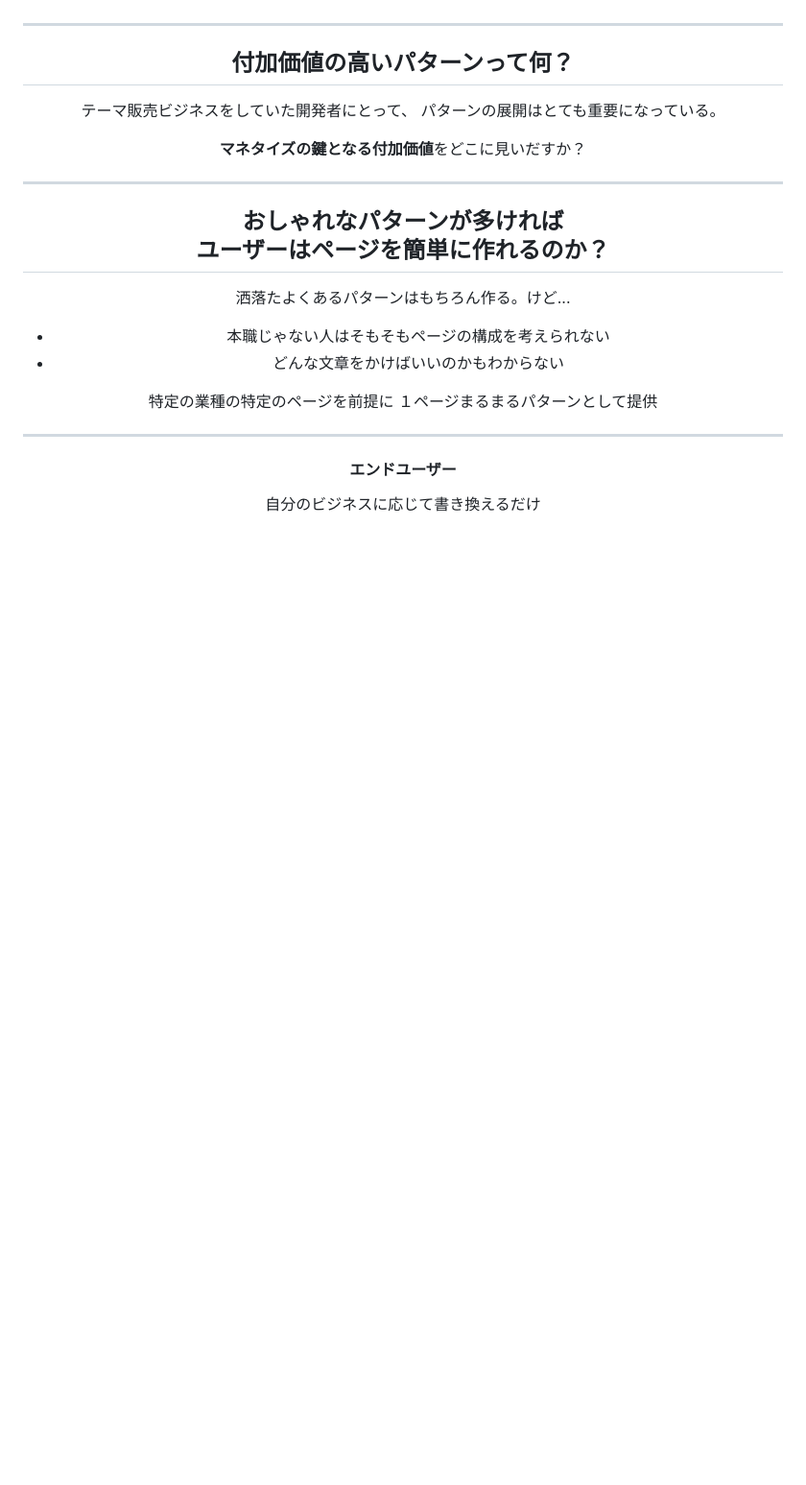
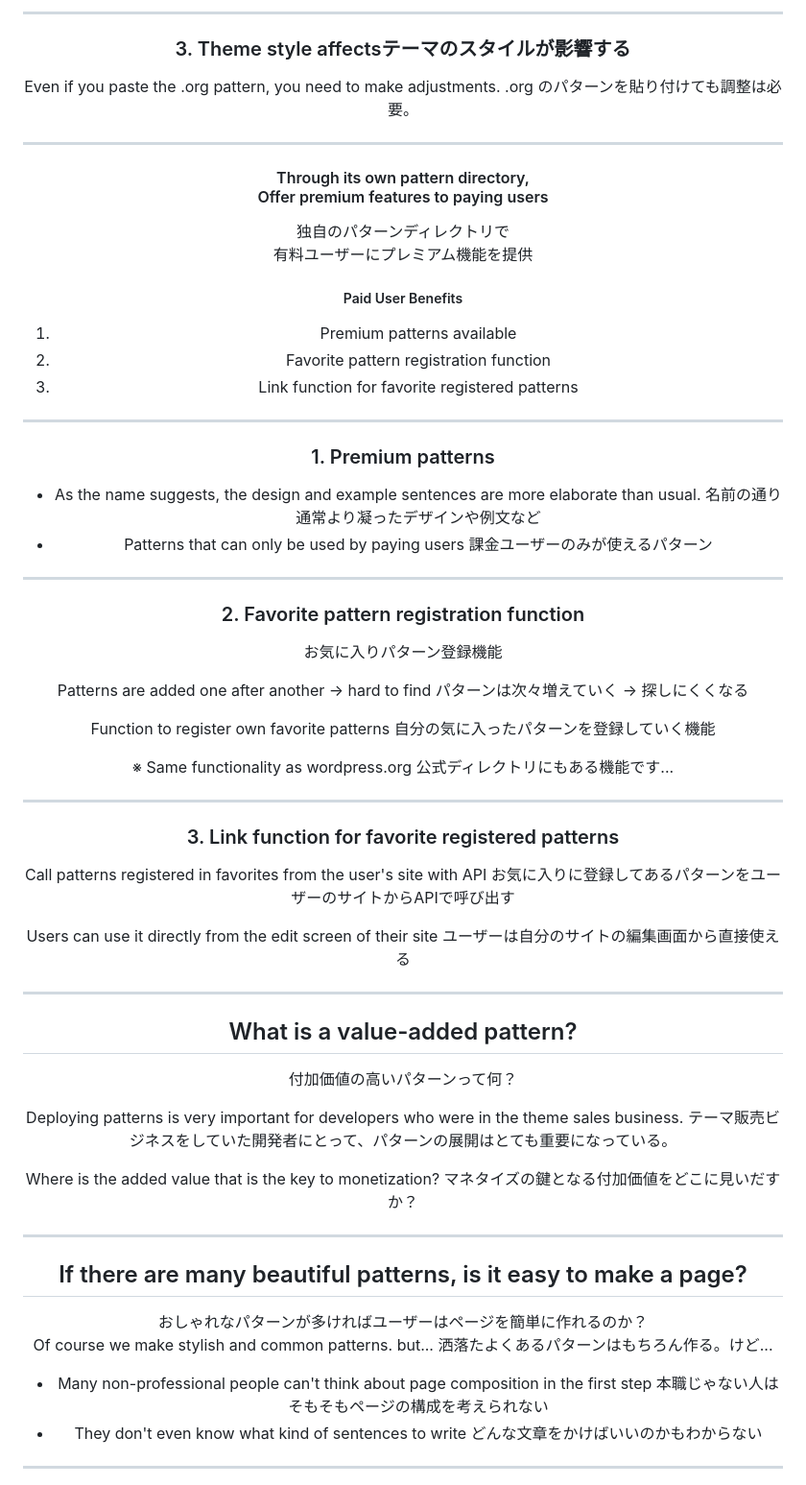
Before and after one commit to vektor-inc/slide, a Markdown page: wca2023.md, the part around the change printed below. Shown: that part at 96% size. GitHub-like rendering; blank space fills up the shorter version.

```diff
--- a/wca2023.md
+++ b/wca2023.md
@@ -397,28 +487,88 @@ https://patterns.vektor-inc.co.jp/ を公開
+---
+
+
+### 3. Theme style affects<span class="hidden">テーマのスタイルが影響する</span>
+
+Even if you paste the .org pattern, you need to make adjustments.
+<span class="hidden">.org のパターンを貼り付けても調整は必要。
+
+---
+
+#### Through its own pattern directory,<br>Offer premium features to paying users
+<span class="hidden">独自のパターンディレクトリで<br>有料ユーザーにプレミアム機能を提供
+
+##### Paid User Benefits
+
+1. Premium patterns available
+2. Favorite pattern registration function
+3. Link function for favorite registered patterns
+
+<span class="hidden">
+
+---
+
+### 1. Premium patterns
+
+* As the name suggests, the design and example sentences are more elaborate than usual.
+<span class="hidden">名前の通り通常より凝ったデザインや例文など
+* Patterns that can only be used by paying users
+<span class="hidden">課金ユーザーのみが使えるパターン
+---
+
+### 2. Favorite pattern registration function
+<span class="hidden">お気に入りパターン登録機能
+
+Patterns are added one after another
+→ hard to find
+<span class="hidden">パターンは次々増えていく → 探しにくくなる</span>
+
+Function to register own favorite patterns
+<span class="hidden">自分の気に入ったパターンを登録していく機能</span>
+
+※ Same functionality as wordpress.org
+<span class="hidden">公式ディレクトリにもある機能です...
+
+---
+
+### 3. Link function for favorite registered patterns
+
+Call patterns registered in favorites from the user's site with API
+<span class="hidden">お気に入りに登録してあるパターンをユーザーのサイトからAPIで呼び出す
+
+Users can use it directly from the edit screen of their site
+<span class="hidden">ユーザーは自分のサイトの編集画面から直接使える
 
 
 ---
 
-## 付加価値の高いパターンって何？
+## What is a value-added pattern?
+<span class="hidden">付加価値の高いパターンって何？
 
-テーマ販売ビジネスをしていた開発者にとって、
-パターンの展開はとても重要になっている。
+Deploying patterns is very important for developers who were in the theme sales business.
+<span class="hidden">
+テーマ販売ビジネスをしていた開発者にとって、パターンの展開はとても重要になっている。
+</span>
 
-<b>マネタイズの鍵となる付加価値</b>をどこに見いだすか？
+Where is the added value that is the key to monetization?
+<span class="hidden">
+マネタイズの鍵となる付加価値をどこに見いだすか？</span>
+
 
 ---
 
-## おしゃれなパターンが多ければ<br>ユーザーはページを簡単に作れるのか？
+## If there are many beautiful patterns, is it easy to make a page?
+<span class="hidden">
+おしゃれなパターンが多ければユーザーはページを簡単に作れるのか？</span>
 
-洒落たよくあるパターンはもちろん作る。けど...
+Of course we make stylish and common patterns. but...
+<span class="hidden">洒落たよくあるパターンはもちろん作る。けど...</span>
 
-* 本職じゃない人はそもそもページの構成を考えられない
-* どんな文章をかけばいいのかもわからない
-
-特定の業種の特定のページを前提に
-１ページまるまるパターンとして提供
+* Many non-professional people can't think about page composition in the first step
+<span class="hidden">本職じゃない人はそもそもページの構成を考えられない</span>
+* They don't even know what kind of sentences to write
+<span class="hidden">どんな文章をかけばいいのかもわからない</span>
 
 ---
 
-#### エンドユーザー
-自分のビジネスに応じて書き換えるだけ
+<!-- _paginate: false  -->
 
```
Also changed, not shown: other parts of wca2023.md (+189 -48 lines), images/pattern-architect-top.jpg (added), images/patterns-Pricing-table-–-Block-Pattern-WordPress-org.png (added), images/patterns-価格表-–-Block-Pattern-WordPress-org.png (added), images/patterns.png (added), 6 other files.
